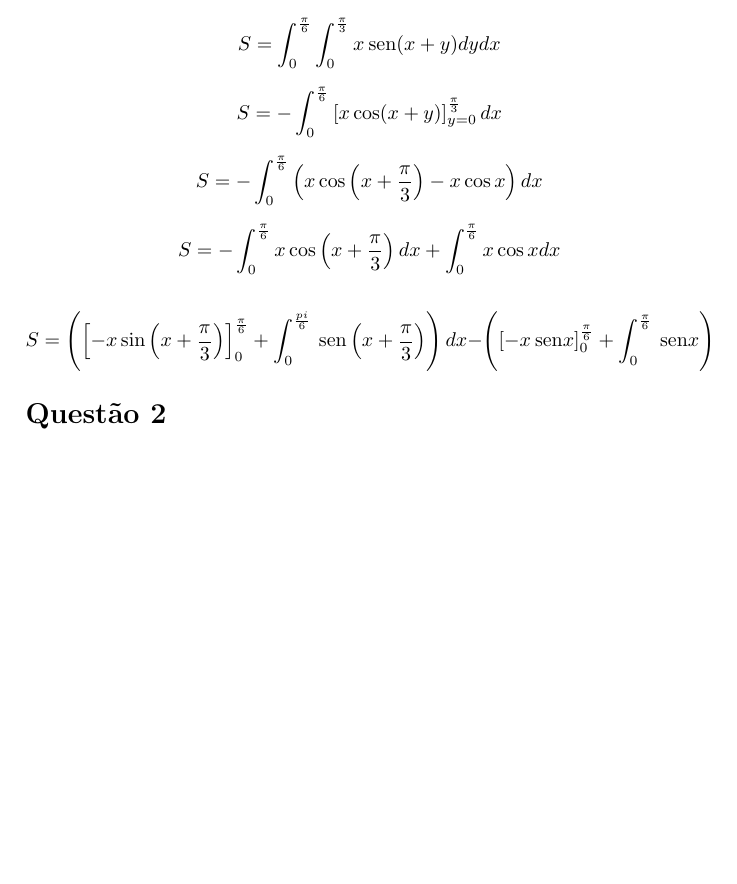
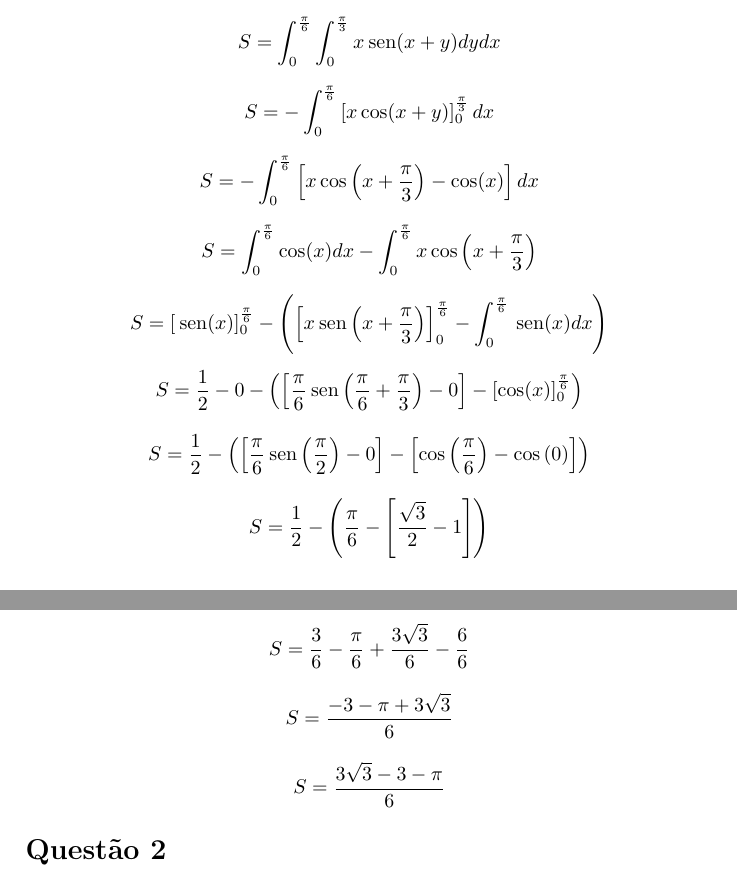
Before and after one commit to myke-oliveira/ADs_Tex, a LaTeX document (integrais-multiplas.tex): part of page 2 of 4 before the commit and two parts of pages 2 and 3 of 4 after it, the two joined at a grey line, cut so that both start at the same text, the shorter picture padded with empty space. Compiled offline with pdfLaTeX.

Commit message:
Question 1 solved

```diff
--- a/integrais-multiplas.tex
+++ b/integrais-multiplas.tex
@@ -39,24 +39,49 @@
 	\end{figure}
 
 	\begin{equation*}
-		S = \int_{0}^{\frac{\pi}{6}} \int_{0}^{\frac{\pi}{3}} x \sen (x+y) dy dx
+		S = \int_{0}^{\frac{\pi}{6}} \int_{0}^{\frac{\pi}{3}} x \sen (x + y) dy dx
 	\end{equation*}
 
 	\begin{equation*}
-		S = -\int_{0}^{\frac{\pi}{6}} \left[ x \cos (x+y) \right]_{y=0}^{\frac{\pi}{3}} dx
+		S = - \int_{0}^{\frac{\pi}{6}} \left[ x \cos (x + y) \right]_0^{\frac{\pi}{3}} dx
 	\end{equation*}
 
 	\begin{equation*}
-		S = -\int_{0}^{\frac{\pi}{6}} \left( x \cos \left( x+\frac{\pi}{3} \right) - x \cos x \right) dx
+		S = - \int_{0}^{\frac{\pi}{6}} \left[ x \cos \left(x + \frac{\pi}{3}\right) - \cos (x) \right] dx
 	\end{equation*}
 
 	\begin{equation*}
-		S = -\int_{0}^{\frac{\pi}{6}} x \cos \left( x+\frac{\pi}{3} \right) dx + \int_{0}^{\frac{\pi}{6}} x \cos x dx
+		S = \int_0^{\frac{\pi}{6}} \cos (x) dx - \int_0^{\frac{\pi}{6}} x \cos \left( x + \frac{\pi}{3}\right)
 	\end{equation*}
 
 	\begin{equation*}
-		S = \left( \left[ -x \sin \left( x + \frac{\pi}{3} \right) \right]_{0}^{\frac{\pi}{6}} +\int_{0}^{\frac{pi}{6}} \sen \left( x + \frac{\pi}{3} \right) \right) dx
-		- \left( \left[ -x \sen x \right]_{0}^{\frac{\pi}{6}} + \int_{0}^{\frac{\pi}{6}} \sen x \right)
+		S = \left[ \sen (x) \right]_0^{\frac{\pi}{6}} -
+		\left( \left[x \sen \left(x + \frac{\pi}{3}\right)\right]_0^{\frac{\pi}{6}} - \int_{0}^{\frac{\pi}{6}} \sen (x) dx \right)
+	\end{equation*}
+
+	\begin{equation*}
+		S = \frac{1}{2} - 0 -
+		\left( \left[ \frac{\pi}{6} \sen \left( \frac{\pi}{6} + \frac{\pi}{3} \right) - 0 \right] - \left[ \cos (x) \right]_0^{\frac{\pi}{6}} \right)
+	\end{equation*}
+
+	\begin{equation*}
+		S = \frac{1}{2} - \left( \left[ \frac{\pi}{6} \sen \left( \frac{\pi}{2} \right) - 0 \right] - \left[ \cos \left(\frac{\pi}{6}\right) - \cos \left( 0 \right) \right] \right)
+	\end{equation*}
+
+	\begin{equation*}
+		S = \frac{1}{2} - \left( \frac{\pi}{6} - \left[ \frac{\sqrt{3}}{2} - 1 \right] \right)
+	\end{equation*}
+
+	\begin{equation*}
+		S = \frac{3}{6} - \frac{\pi}{6} + \frac{3\sqrt{3}}{6} - \frac{6}{6} \right]
+	\end{equation*}
+
+	\begin{equation*}
+		S = \frac{-3-\pi+3\sqrt{3}}{6}
+	\end{equation*}
+
+	\begin{equation*}
+		S = \frac{3\sqrt{3}-3-\pi}{6}
 	\end{equation*}
 
 
```
